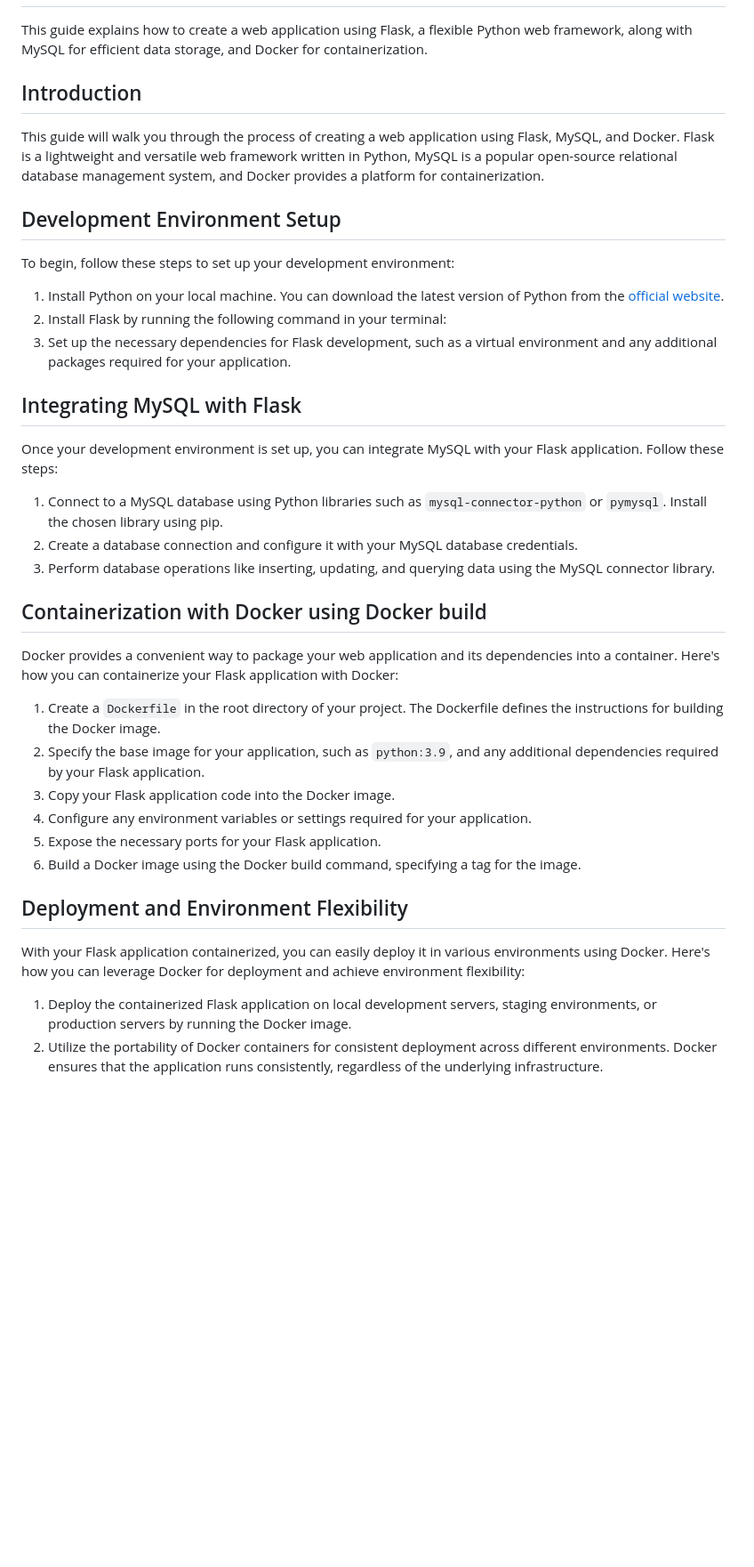
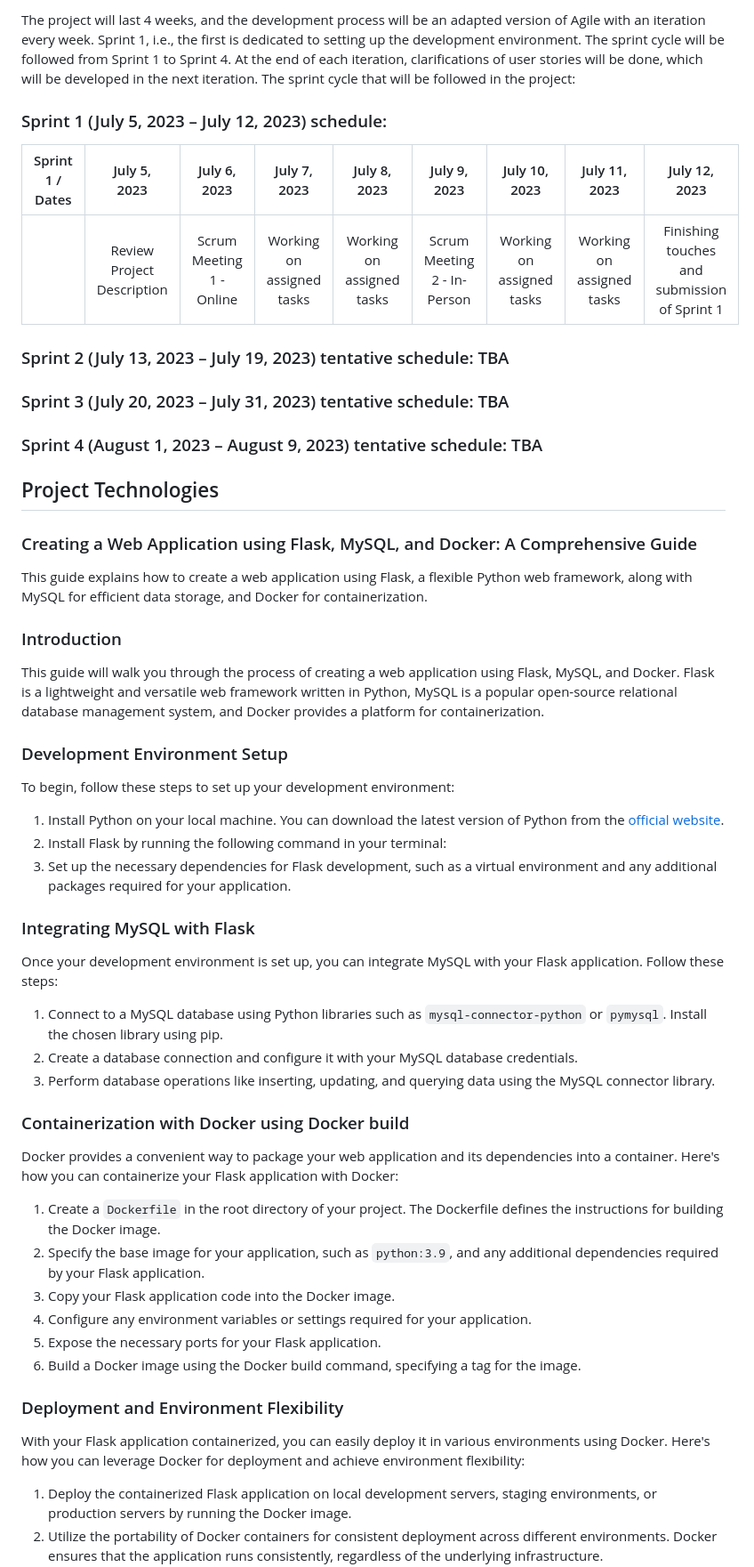
Before and after one commit to kin-kins/Web_Warriors-SOEN6011summer2023, a Markdown page: README.md, the part around one of its changes. Shown at 89% size. GitHub-like rendering; blank space fills up the shorter version.

```diff
--- a/README.md
+++ b/README.md
@@ -4,29 +35,36 @@
+The project will last 4 weeks, and the development process will be an adapted version of Agile with an iteration every week. Sprint 1, i.e., the first is dedicated to setting up the development environment. The sprint cycle will be followed from Sprint 1 to Sprint 4. At the end of each iteration, clarifications of user stories will be done, which will be developed in the next iteration. The sprint cycle that will be followed in the project:
+
+### Sprint 1 (July 5, 2023 – July 12, 2023) schedule:
+
+| Sprint 1 / Dates | July 5, 2023 | July 6, 2023 | July 7, 2023 | July 8, 2023 | July 9, 2023 | July 10, 2023 | July 11, 2023 | July 12, 2023 |
+|:----------------:|:------------:|:------------:|:------------:|:------------:|:------------:|:-------------:|:-------------:|:-------------:|
+| | Review Project Description | Scrum Meeting 1 - Online | Working on assigned tasks | Working on assigned tasks | Scrum Meeting 2 - In-Person | Working on assigned tasks | Working on assigned tasks | Finishing touches and submission of Sprint 1 |
+
+### Sprint 2 (July 13, 2023 – July 19, 2023) tentative schedule: TBA
+### Sprint 3 (July 20, 2023 – July 31, 2023) tentative schedule: TBA
+### Sprint 4 (August 1, 2023 – August 9, 2023) tentative schedule: TBA
+
+## Project Technologies
+### Creating a Web Application using Flask, MySQL, and Docker: A Comprehensive Guide
 This guide explains how to create a web application using Flask, a flexible Python web framework, along with MySQL for efficient data storage, and Docker for containerization.
 
-## Introduction
-
+### Introduction
 This guide will walk you through the process of creating a web application using Flask, MySQL, and Docker. Flask is a lightweight and versatile web framework written in Python, MySQL is a popular open-source relational database management system, and Docker provides a platform for containerization.
 
-## Development Environment Setup
-
+### Development Environment Setup
 To begin, follow these steps to set up your development environment:
-
 1. Install Python on your local machine. You can download the latest version of Python from the [official website](https://www.python.org).
 2. Install Flask by running the following command in your terminal:
 3. Set up the necessary dependencies for Flask development, such as a virtual environment and any additional packages required for your application.
 
-## Integrating MySQL with Flask
-
+### Integrating MySQL with Flask
 Once your development environment is set up, you can integrate MySQL with your Flask application. Follow these steps:
-
 1. Connect to a MySQL database using Python libraries such as `mysql-connector-python` or `pymysql`. Install the chosen library using pip.
 2. Create a database connection and configure it with your MySQL database credentials.
 3. Perform database operations like inserting, updating, and querying data using the MySQL connector library.
 
-## Containerization with Docker using Docker build
-
+### Containerization with Docker using Docker build
 Docker provides a convenient way to package your web application and its dependencies into a container. Here's how you can containerize your Flask application with Docker:
-
 1. Create a `Dockerfile` in the root directory of your project. The Dockerfile defines the instructions for building the Docker image.
 2. Specify the base image for your application, such as `python:3.9`, and any additional dependencies required by your Flask application.
 3. Copy your Flask application code into the Docker image.
@@ -34,11 +72,8 @@ Docker provides a convenient way to package your web application and its depende
 5. Expose the necessary ports for your Flask application.
 6. Build a Docker image using the Docker build command, specifying a tag for the image.
 
-
-## Deployment and Environment Flexibility
-
+### Deployment and Environment Flexibility
 With your Flask application containerized, you can easily deploy it in various environments using Docker. Here's how you can leverage Docker for deployment and achieve environment flexibility:
-
 1. Deploy the containerized Flask application on local development servers, staging environments, or production servers by running the Docker image.
 2. Utilize the portability of Docker containers for consistent deployment across different environments. Docker ensures that the application runs consistently, regardless of the underlying infrastructure.
 3. Take advantage of Docker's reproducibility and consistency. By using the same Docker image across different environments, you can minimize configuration issues and guarantee that your application behaves consistently.
```
Also changed, not shown: other parts of README.md (+35 -7 lines).
